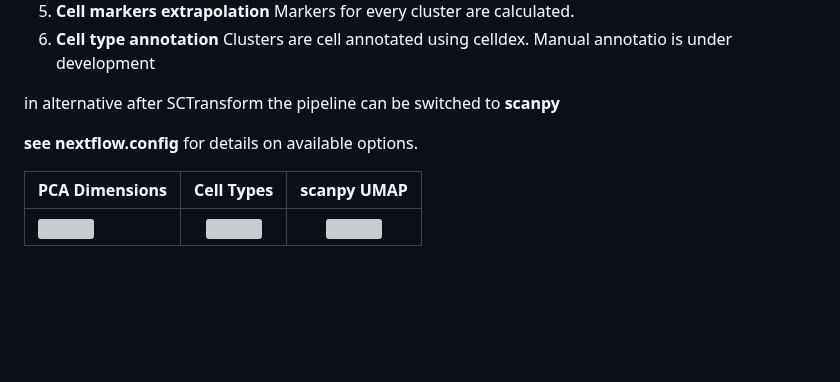
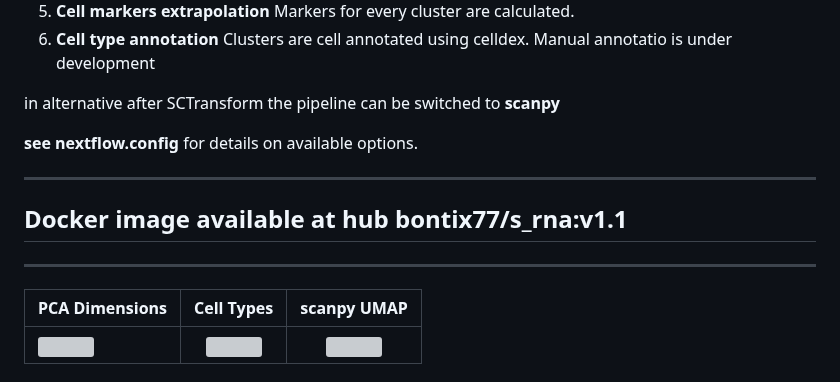
Before and after one commit to bontix-77/scRNAseq, a Markdown page: Code/nf-scRNA/README.md, the part around the change. Rendered like a GitHub page; blank space fills up the shorter version; grey boxes are pictures that could not be loaded.

Commit message:
Update README with Docker image and table
Added Docker image information and updated table formatting.

```diff
--- a/Code/nf-scRNA/README.md
+++ b/Code/nf-scRNA/README.md
@@ -13,6 +13,9 @@ in alternative after SCTransform the pipeline can be switched to **scanpy**
 
 **see nextflow.config** for details on available options.
 
+--------------------------------------------------------
+ ## Docker image available at hub bontix77/s_rna:v1.1
+---------------------------------------------------------
 | PCA Dimensions | Cell Types | scanpy UMAP |
 |-----------------------|:-----------------------:|:-----------------------:|
 | ![](results/seurat_PCA_UMAP/DimHeatmap.png) | ![](results/seurat_cellType/CellType_final.png) | ![](HIV_scanpy/Results/UMAP_res_1.4.png) |
```
